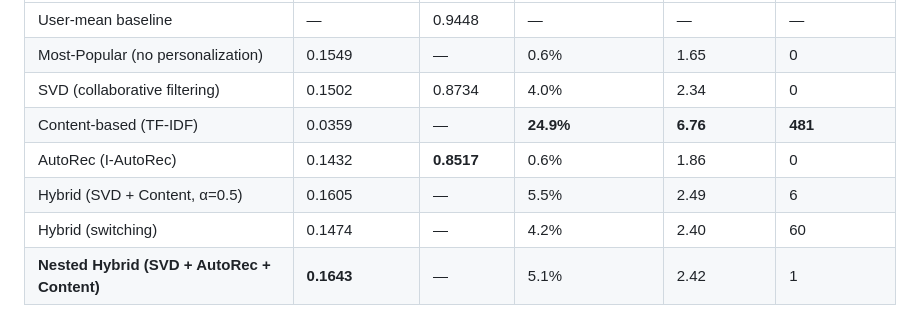
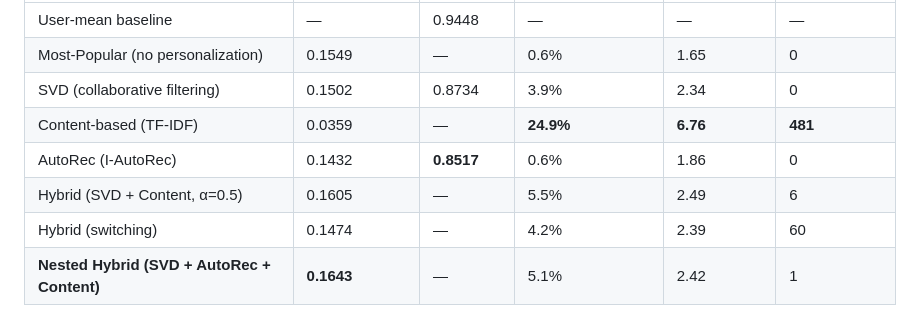
Before and after one commit to aungkyawzayya/MovieRecommendation, a Markdown page: README.md, the part around the change. Drawn GitHub-style.

Commit message:
Correct two figures in the README results table
The headline table gave SVD's catalogue coverage as 4.0% and the switching
hybrid's novelty as 2.40. The notebook's seven-model table (Step 13) has
3.9% and 2.39, and the notebook is what computed them.

Every other cell already matched; these two were transcription drift. The
same two values were corrected in the report, so README, report and
notebook now agree throughout.

Co-Authored-By: Claude Opus 5 <noreply@anthropic.com>
Claude-Session: https://claude.ai/code/session_011XUNPqVa7C48zh7kax4vxk

```diff
--- a/README.md
+++ b/README.md
@@ -15,11 +15,11 @@ measures. The headline result is that no single model wins everything:
 |---|---|---|---|---|---|
 | User-mean baseline | — | 0.9448 | — | — | — |
 | Most-Popular (no personalization) | 0.1549 | — | 0.6% | 1.65 | 0 |
-| SVD (collaborative filtering) | 0.1502 | 0.8734 | 4.0% | 2.34 | 0 |
+| SVD (collaborative filtering) | 0.1502 | 0.8734 | 3.9% | 2.34 | 0 |
 | Content-based (TF-IDF) | 0.0359 | — | **24.9%** | **6.76** | **481** |
 | AutoRec (I-AutoRec) | 0.1432 | **0.8517** | 0.6% | 1.86 | 0 |
 | Hybrid (SVD + Content, α=0.5) | 0.1605 | — | 5.5% | 2.49 | 6 |
-| Hybrid (switching) | 0.1474 | — | 4.2% | 2.40 | 60 |
+| Hybrid (switching) | 0.1474 | — | 4.2% | 2.39 | 60 |
 | **Nested Hybrid (SVD + AutoRec + Content)** | **0.1643** | — | 5.1% | 2.42 | 1 |
 
 Cold-start reach counts items with zero train+val ratings appearing in a
```
